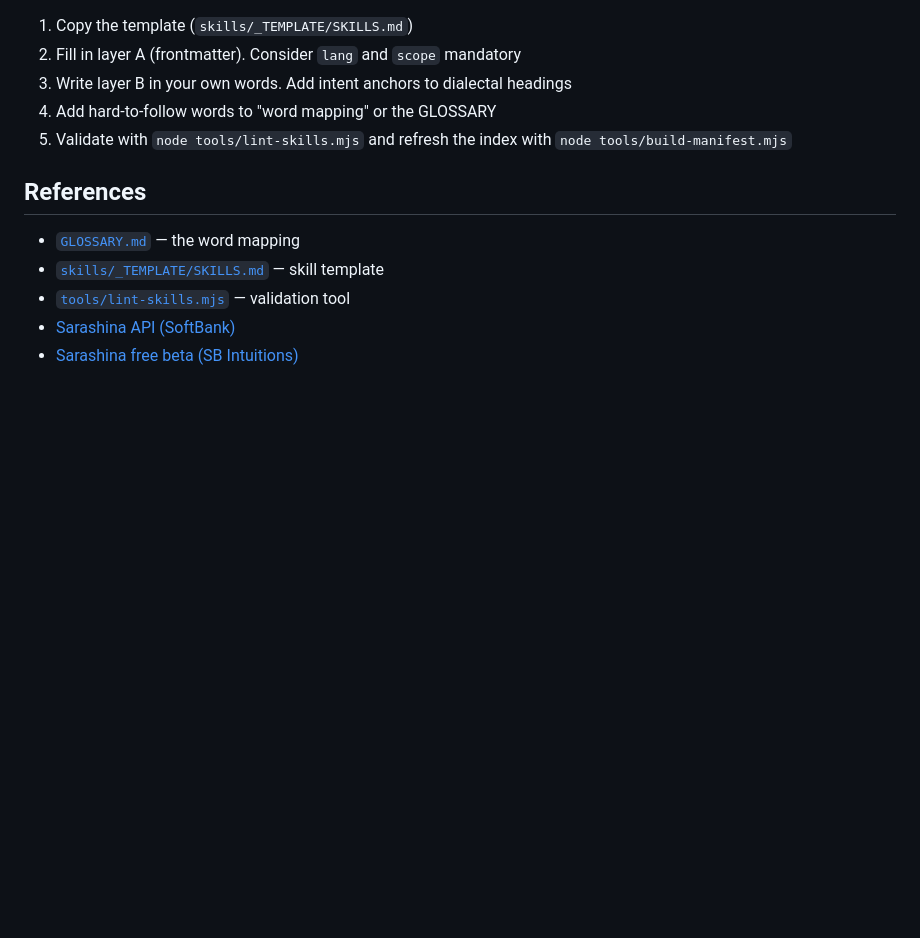
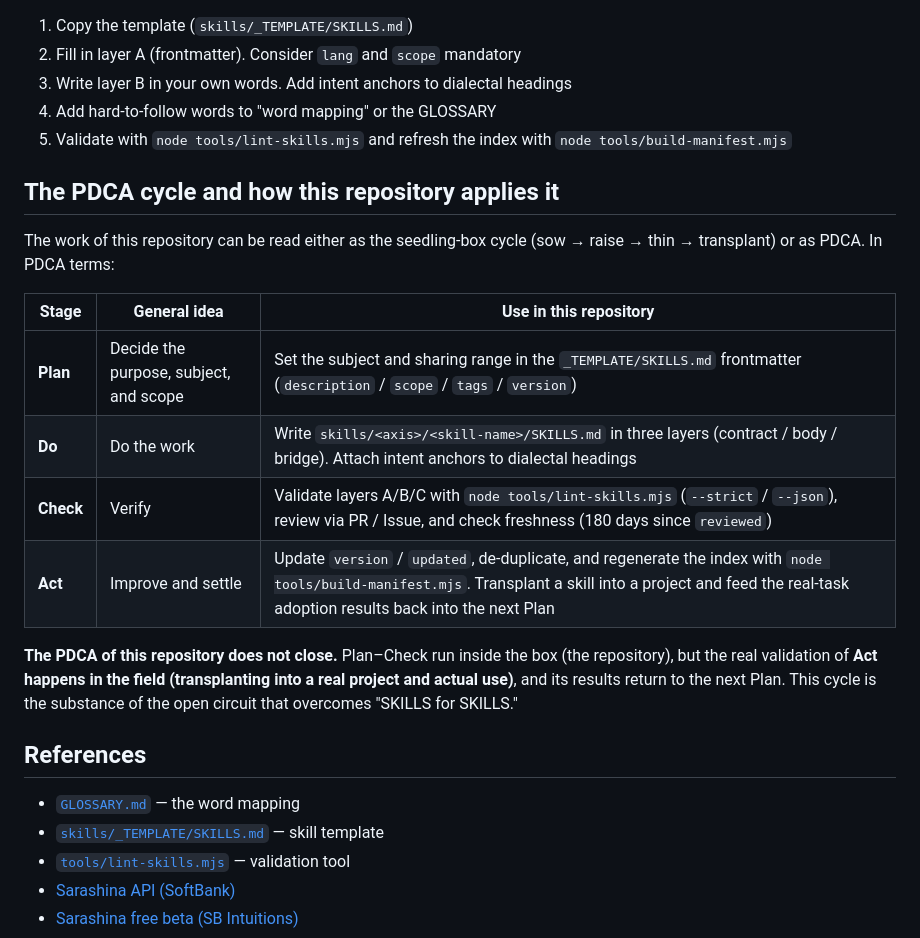
Before and after one commit to watanabe3tipapa/skills-seedling, a Markdown page: docs/skill-design_en.md, the part around the change. Rendered like a GitHub page; blank space fills up the shorter version.

```diff
--- a/docs/skill-design_en.md
+++ b/docs/skill-design_en.md
@@ -129,6 +129,19 @@ Separating the layers lines up naturally with homegrown LLM features.
 4. Add hard-to-follow words to "word mapping" or the GLOSSARY
 5. Validate with `node tools/lint-skills.mjs` and refresh the index with `node tools/build-manifest.mjs`
 
+## The PDCA cycle and how this repository applies it
+
+The work of this repository can be read either as the seedling-box cycle (sow → raise → thin → transplant) or as PDCA. In PDCA terms:
+
+| Stage | General idea | Use in this repository |
+| --- | --- | --- |
+| **Plan** | Decide the purpose, subject, and scope | Set the subject and sharing range in the `_TEMPLATE/SKILLS.md` frontmatter (`description` / `scope` / `tags` / `version`) |
+| **Do** | Do the work | Write `skills/<axis>/<skill-name>/SKILLS.md` in three layers (contract / body / bridge). Attach intent anchors to dialectal headings |
+| **Check** | Verify | Validate layers A/B/C with `node tools/lint-skills.mjs` (`--strict` / `--json`), review via PR / Issue, and check freshness (180 days since `reviewed`) |
+| **Act** | Improve and settle | Update `version` / `updated`, de-duplicate, and regenerate the index with `node tools/build-manifest.mjs`. Transplant a skill into a project and feed the real-task adoption results back into the next Plan |
+
+**The PDCA of this repository does not close.** Plan–Check run inside the box (the repository), but the real validation of **Act happens in the field (transplanting into a real project and actual use)**, and its results return to the next Plan. This cycle is the substance of the open circuit that overcomes "SKILLS for SKILLS."
+
 ## References
 
 - [`GLOSSARY.md`](../GLOSSARY.md) — the word mapping
```
Also changed, not shown: docs/skill-design.md (+13 -0 lines).
